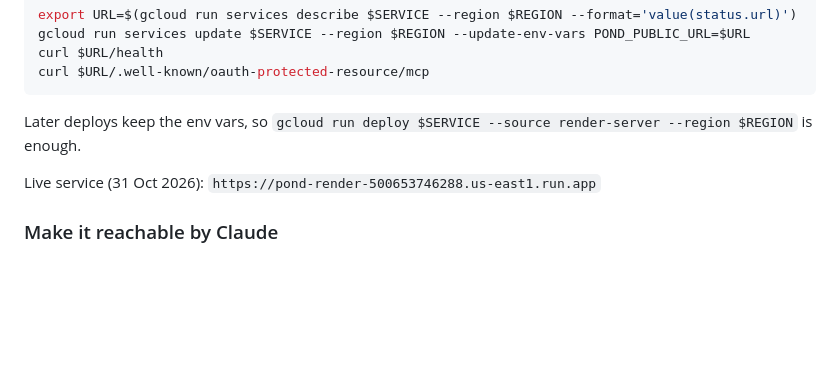
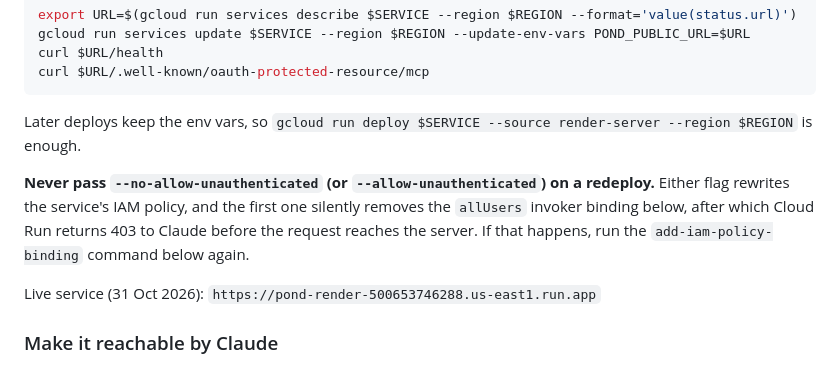
Before and after one commit to kupferco/pond, a Markdown page: docs/deploy-cloud-run.md, the part around the change. GitHub-like rendering; blank space fills up the shorter version.

Commit message:
Deploy guide: warn that the unauthenticated flags reset the invoker binding
Co-Authored-By: Claude Fable 5.1 <noreply@anthropic.com>

```diff
--- a/docs/deploy-cloud-run.md
+++ b/docs/deploy-cloud-run.md
@@ -94,6 +94,11 @@ curl $URL/.well-known/oauth-protected-resource/mcp
 
 Later deploys keep the env vars, so `gcloud run deploy $SERVICE --source render-server --region $REGION` is enough.
 
+**Never pass `--no-allow-unauthenticated` (or `--allow-unauthenticated`) on a redeploy.**
+Either flag rewrites the service's IAM policy, and the first one silently removes the
+`allUsers` invoker binding below, after which Cloud Run returns 403 to Claude before the
+request reaches the server. If that happens, run the `add-iam-policy-binding` command below again.
+
 Live service (31 Oct 2026): `https://pond-render-500653746288.us-east1.run.app`
 
 ### Make it reachable by Claude
```
